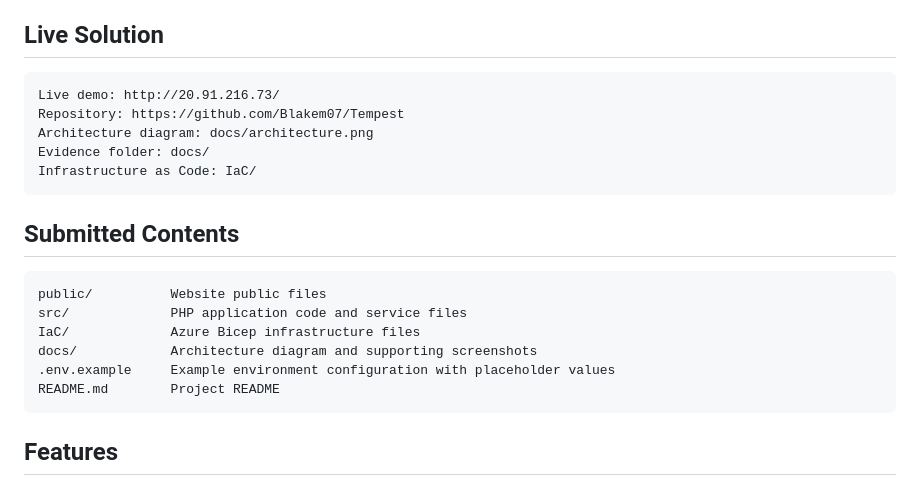
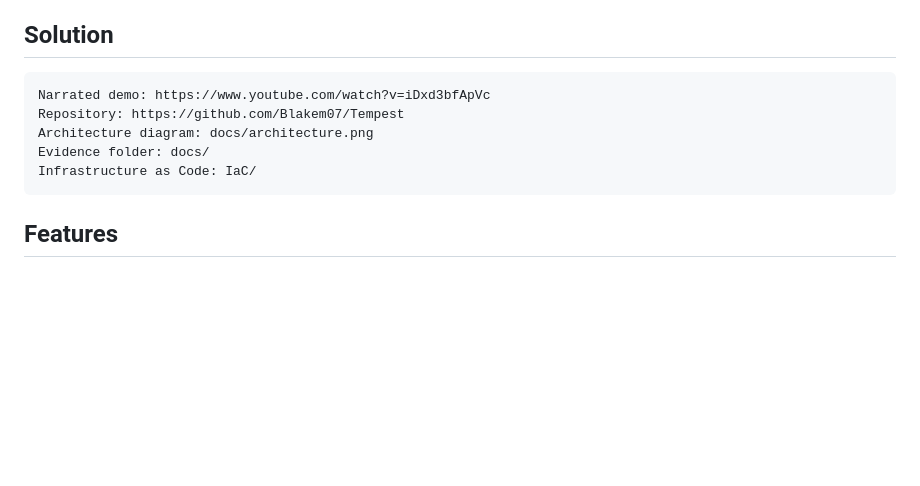
Before and after one commit to Blakem07/Tempest, a Markdown page: README.md, the part around one of its changes. Drawn GitHub-style; blank space fills up the shorter version.

Commit message:
docs: add architecture diagram and demo link

````diff
--- a/README.md
+++ b/README.md
@@ -22,25 +26,14 @@ Tempest was built in nine phases:
 - **Phase 8:** Hardened security through secret handling, validation, escaping, prepared statements, NSG rules, database firewall, resource lock and read-only access evidence.
 - **Phase 9:** Finalised the README, About page, architecture diagram, evidence screenshots, demo video and ZIP package.
 
-## Live Solution
+## Solution
 
 ```text
-Live demo: http://20.91.216.73/
+Narrated demo: https://www.youtube.com/watch?v=iDxd3bfApVc
 Repository: https://github.com/Blakem07/Tempest
 Architecture diagram: docs/architecture.png
 Evidence folder: docs/
 Infrastructure as Code: IaC/
-```
-
-## Submitted Contents
-
-```text
-public/          Website public files
-src/             PHP application code and service files
-IaC/             Azure Bicep infrastructure files
-docs/            Architecture diagram and supporting screenshots
-.env.example     Example environment configuration with placeholder values
-README.md        Project README
 ```
 
 ## Features
````
Also changed, not shown: other parts of README.md (+4 -0 lines).
